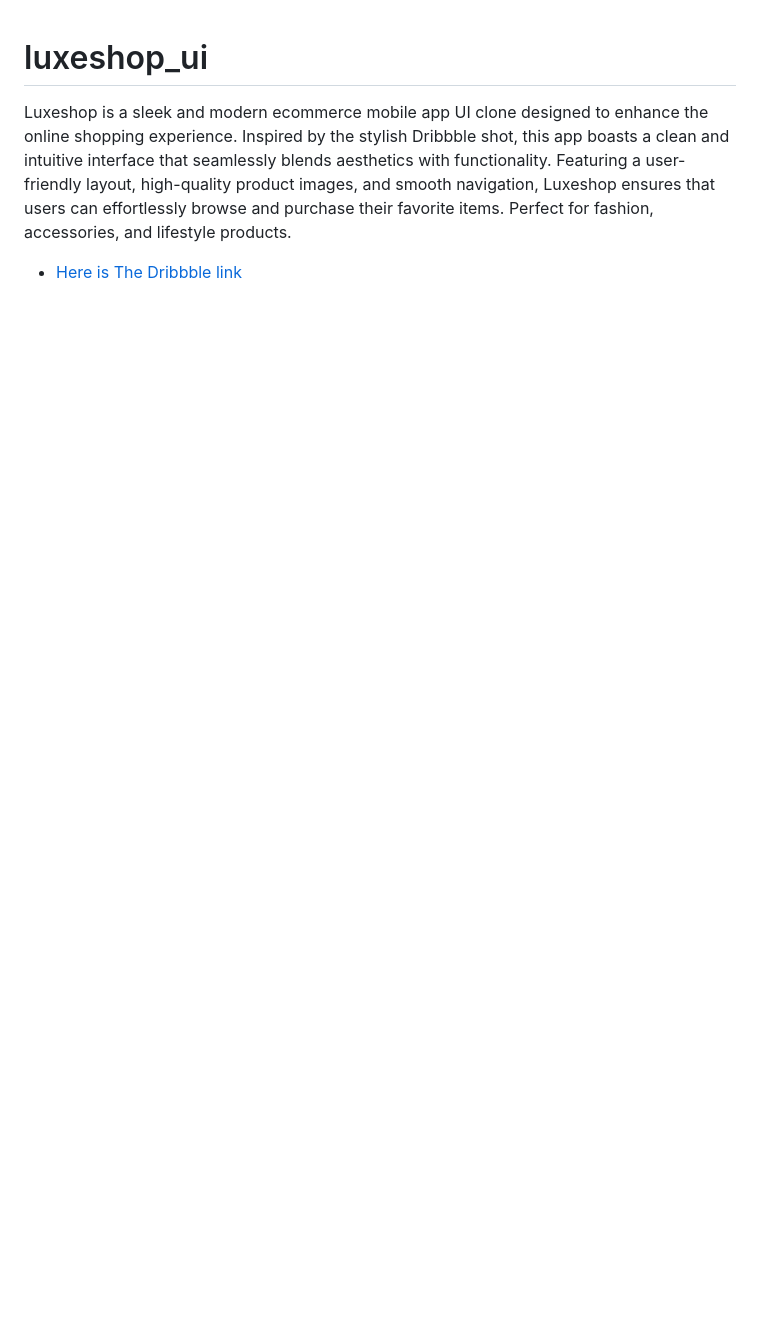
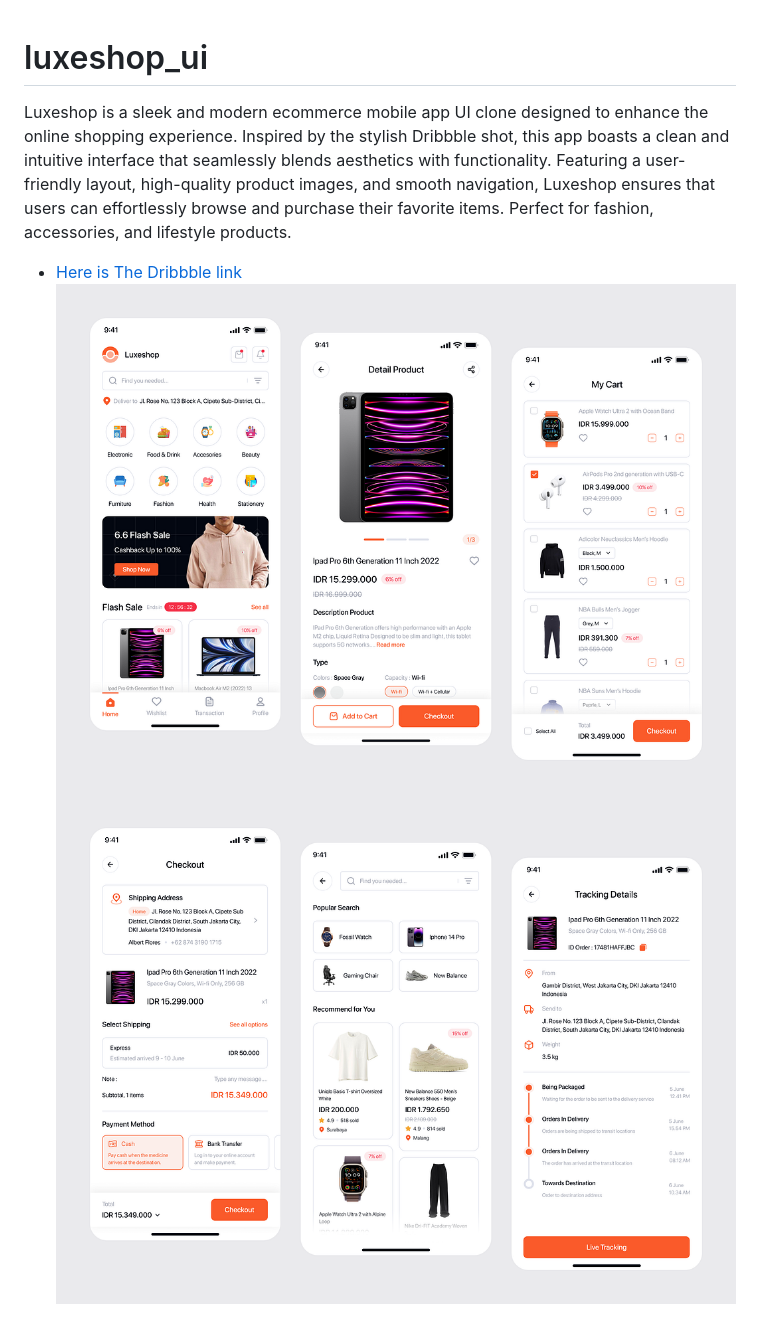
Before and after one commit to DANIEL-DEMELASH/luxeshop_ui, a Markdown page: README.md, the part around the change. Rendered like a GitHub page; pictures changed too: assets/images/shot-1.png (added), assets/images/shot-2.png (added); blank space fills up the shorter version.

Commit message:
docs: update README.md

```diff
--- a/README.md
+++ b/README.md
@@ -4,3 +4,5 @@ Luxeshop is a sleek and modern ecommerce mobile app UI clone designed to enhance
 
 
 - [Here is The Dribbble link](https://dribbble.com/shots/24409190-Luxeshop-Ecommerce-Mobile-App)
+![dribble shot](./assets/images/shot-1.png)
+![dribble shot](./assets/images/shot-2.png)
```
